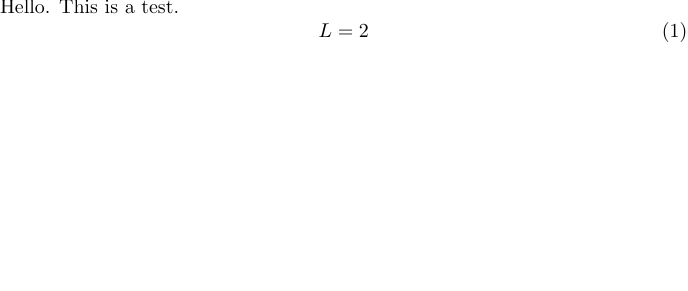
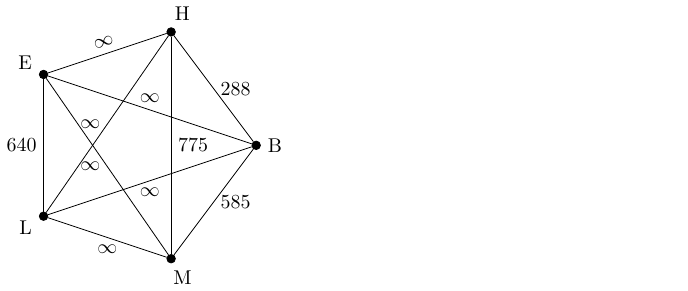
Before and after one commit to kimminss0/minseo-kim.net, a LaTeX figure (images/test.tex): the whole page, the shorter picture padded with empty space. Compiled offline with pdfLaTeX.

Commit message:
chore: replace example for LaTeX to PNG conversion
We might need to use `tikz` package to draw some figures such as graphs,
and this example would be help me discover that feature later.

```diff
--- a/images/test.tex
+++ b/images/test.tex
@@ -2,6 +3,22 @@
 \begin{document}
-Hello. This is a test.
-\begin{equation}
-L = 2
-\end{equation}
+\begin{tikzpicture}
+      \tikzset{enclosed/.style={draw, circle, inner sep=0pt, minimum size=.15cm, fill=black}}
+
+      \node[enclosed, label={left, yshift=.2cm: E}] (E) at (0.75,3.25) {};
+      \node[enclosed, label={above, xshift=.2cm: H}] (H) at (3,4) {};
+      \node[enclosed, label={right, yshift=0cm: B}] (B) at (4.5,2) {};
+      \node[enclosed, label={below, xshift=.2cm: M}] (M) at (3,0) {};
+      \node[enclosed, label={left, yshift=-.2cm: L}] (L) at (0.75,0.75) {};
+
+      \draw (E) -- (H) node[midway, sloped, above] (edge1) { $\infty$};
+      \draw (H) -- (B) node[midway, right] (edge2) {288};
+      \draw (B) -- (M) node[midway, right] (edge3) {585};
+      \draw (L) -- (M) node[midway, below] (edge4) {$\infty$};
+      \draw (E) -- (L) node[midway, left] (edge5) {640};
+      \draw (E) -- (B) node[midway, above] (edge6) {$\infty$};
+      \draw (E) -- (M) node[midway, left] (edge7) {$\infty$};
+      \draw (L) -- (H) node[midway, left] (edge8) {$\infty$};
+      \draw (L) -- (B) node[midway, below] (edge9) {$\infty$};
+      \draw (H) -- (M) node[midway, right] (edge10) {775};
+\end{tikzpicture}
 \end{document}
```
Also changed, not shown: images/test.tex (3 more changed lines).
